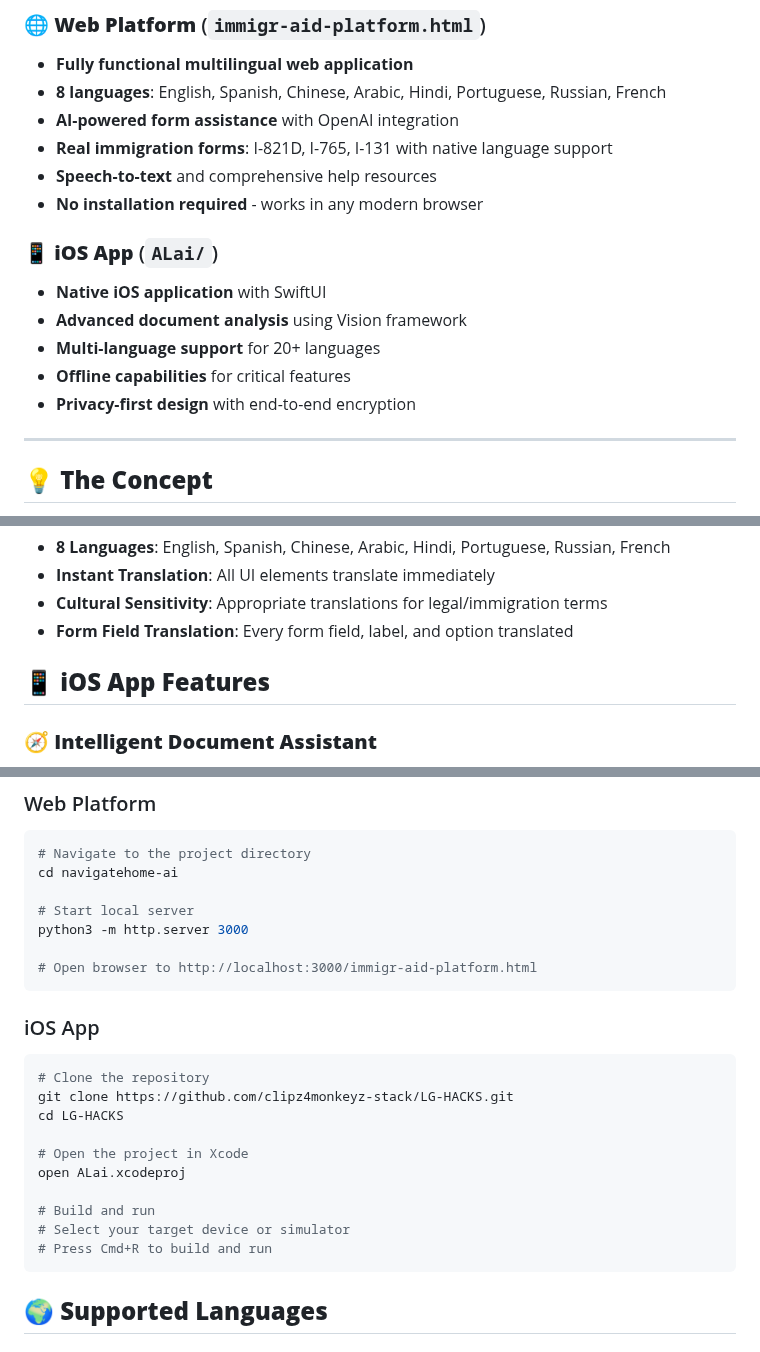
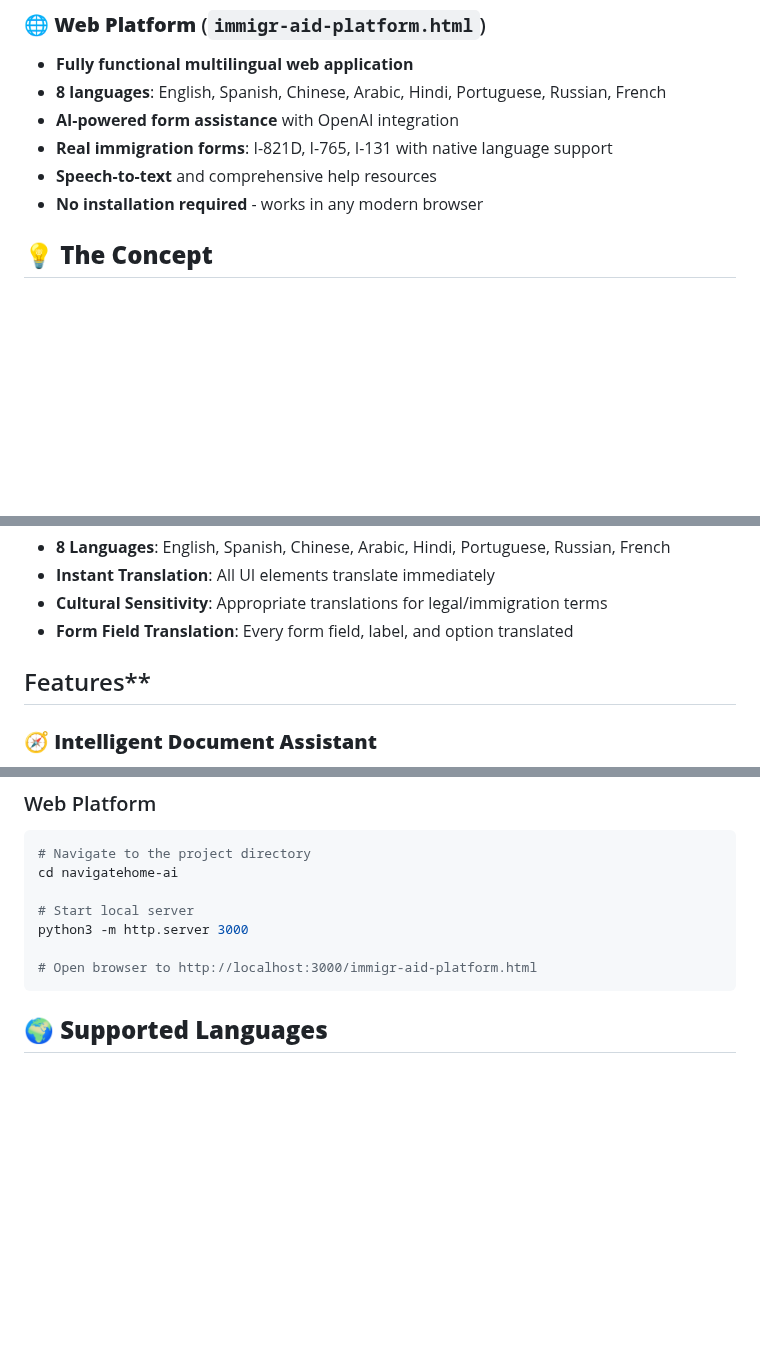
Before and after one commit to clipz4monkeyz-stack/LG-HACKS, a Markdown page: README.md, 3 parts joined by grey strips. GitHub-like rendering; blank space fills up the shorter version.

Commit message:
Remove iOS App features and instructions from README
Removed iOS app section and related instructions from README.

````diff
--- a/README.md
+++ b/README.md
@@ -14,14 +14,7 @@ This repository contains **both** a comprehensive web platform and a native iOS
 - **Speech-to-text** and comprehensive help resources
 - **No installation required** - works in any modern browser
 
-### 📱 **iOS App** (`ALai/`)
-- **Native iOS application** with SwiftUI
-- **Advanced document analysis** using Vision framework
-- **Multi-language support** for 20+ languages
-- **Offline capabilities** for critical features
-- **Privacy-first design** with end-to-end encryption
 
----
 
 ## 💡 **The Concept**
 
@@ -57,7 +50,7 @@ NavigateHome AI serves as a 24/7 personal advocate for immigrants, guiding them
 - **Cultural Sensitivity**: Appropriate translations for legal/immigration terms
 - **Form Field Translation**: Every form field, label, and option translated
 
-## 📱 **iOS App Features**
+## Features**
 
 ### 🧭 **Intelligent Document Assistant**
 - Upload immigration forms (I-485, I-130, N-400, etc.)
@@ -119,19 +112,7 @@ python3 -m http.server 3000
 # Open browser to http://localhost:3000/immigr-aid-platform.html
 ```
 
-### iOS App
-```bash
-# Clone the repository
-git clone https://github.com/clipz4monkeyz-stack/LG-HACKS.git
-cd LG-HACKS
 
-# Open the project in Xcode
-open ALai.xcodeproj
-
-# Build and run
-# Select your target device or simulator
-# Press Cmd+R to build and run
-```
 
 ## 🌍 **Supported Languages**
 
````
